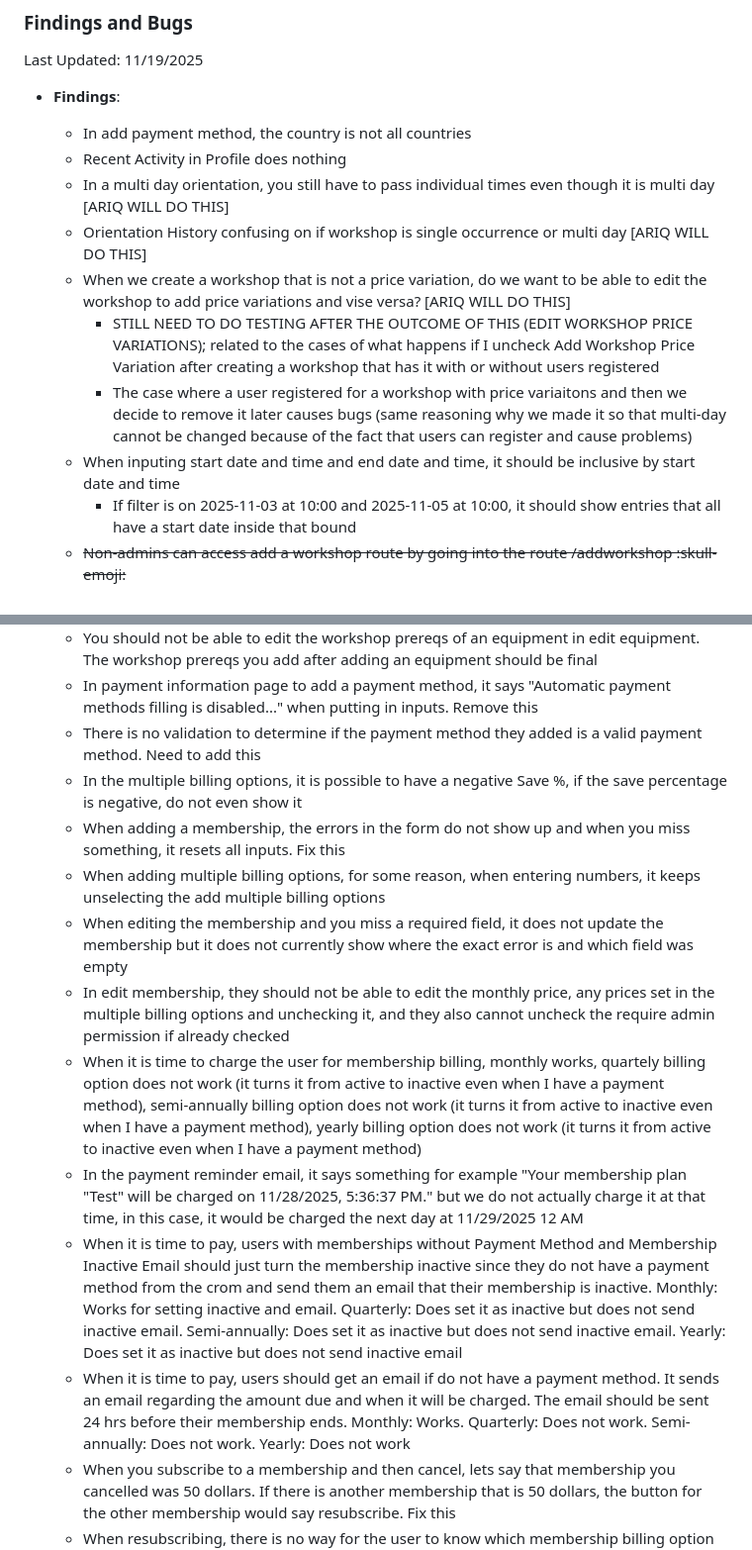
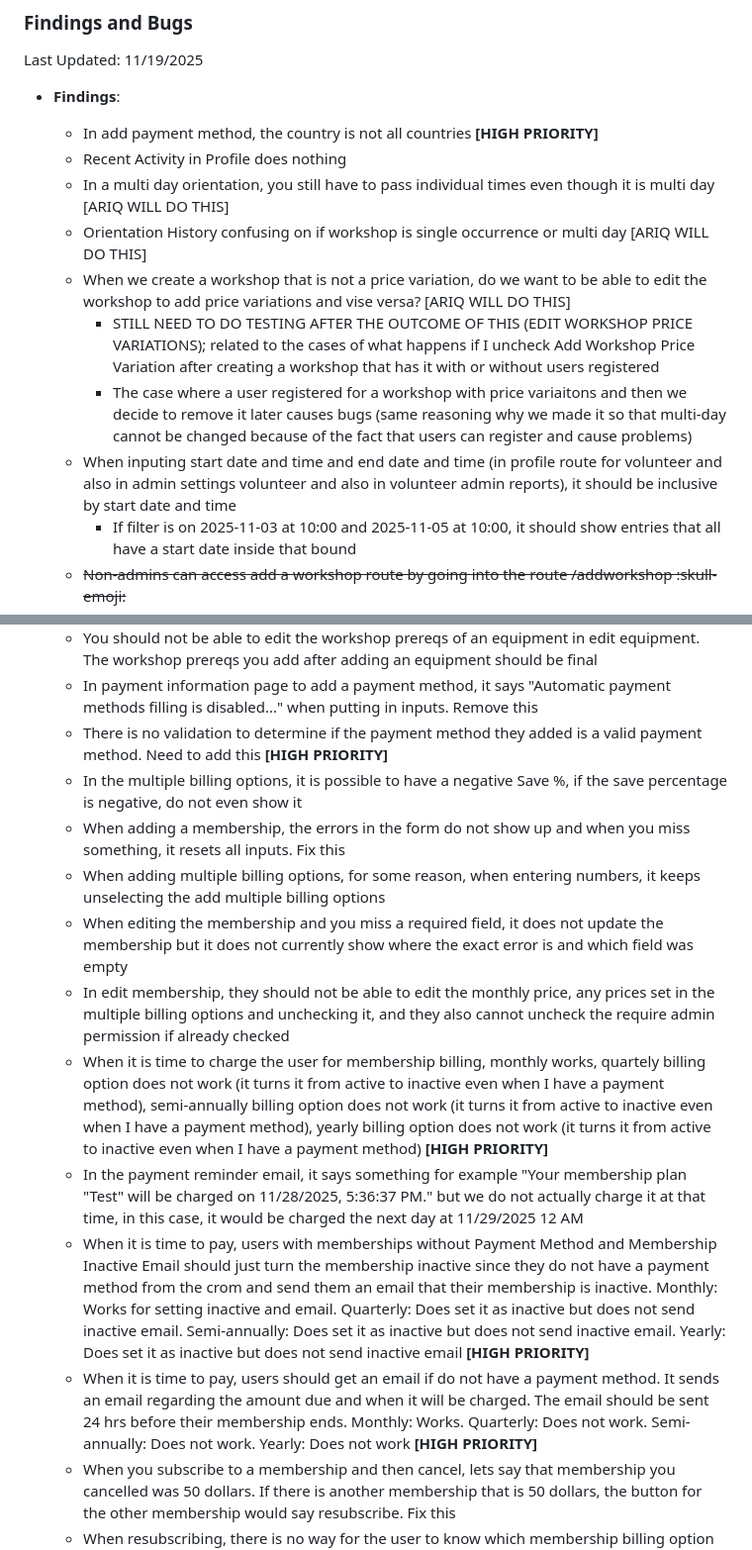
Before and after one commit to University-of-British-Columbia-Okanagan/MSYK_Membership, a Markdown page: docs/msyk-overview.md, 2 parts joined by grey strips. Shown at 99% size. Rendered like a GitHub page.

Commit message:
Added high priority stuff

```diff
--- a/docs/msyk-overview.md
+++ b/docs/msyk-overview.md
@@ -922,14 +922,14 @@ The following acceptance criteria should be manually tested by QA in the applica
 Last Updated: 11/19/2025
 
 - **Findings**:
-  - In add payment method, the country is not all countries
+  - In add payment method, the country is not all countries **[HIGH PRIORITY]**
   - Recent Activity in Profile does nothing
   - In a multi day orientation, you still have to pass individual times even though it is multi day [ARIQ WILL DO THIS]
   - Orientation History confusing on if workshop is single occurrence or multi day [ARIQ WILL DO THIS]
   - When we create a workshop that is not a price variation, do we want to be able to edit the workshop to add price variations and vise versa? [ARIQ WILL DO THIS]
     - STILL NEED TO DO TESTING AFTER THE OUTCOME OF THIS (EDIT WORKSHOP PRICE VARIATIONS); related to the cases of what happens if I uncheck Add Workshop Price Variation after creating a workshop that has it with or without users registered
     - The case where a user registered for a workshop with price variaitons and then we decide to remove it later causes bugs (same reasoning why we made it so that multi-day cannot be changed because of the fact that users can register and cause problems)
-  - When inputing start date and time and end date and time, it should be inclusive by start date and time
+  - When inputing start date and time and end date and time (in profile route for volunteer and also in admin settings volunteer and also in volunteer admin reports), it should be inclusive by start date and time
     - If filter is on 2025-11-03 at 10:00 and 2025-11-05 at 10:00, it should show entries that all have a start date inside that bound
   - ~~Non-admins can access add a workshop route by going into the route /addworkshop :skull-emoji:~~
   - ~~Non-admins can access edit a workshop route by going into the route /editworkshop/workshopId :skull-emoji:~~
@@ -961,16 +961,16 @@ Last Updated: 11/19/2025
    - If a required field is edited into empty, update equipment should not work. When doing this, it will show "There are some errors in your form. Please review the highlighted fields below." but it won't show the highlighted fields. Fix this
    - You should not be able to edit the workshop prereqs of an equipment in edit equipment. The workshop prereqs you add after adding an equipment should be final
    - In payment information page to add a payment method, it says "Automatic payment methods filling is disabled..." when putting in inputs. Remove this
-   - There is no validation to determine if the payment method they added is a valid payment method. Need to add this
+   - There is no validation to determine if the payment method they added is a valid payment method. Need to add this **[HIGH PRIORITY]**
    - In the multiple billing options, it is possible to have a negative Save %, if the save percentage is negative, do not even show it
    - When adding a membership, the errors in the form do not show up and when you miss something, it resets all inputs. Fix this
    - When adding multiple billing options, for some reason, when entering numbers, it keeps unselecting the add multiple billing options
    - When editing the membership and you miss a required field, it does not update the membership but it does not currently show where the exact error is and which field was empty
    - In edit membership, they should not be able to edit the monthly price, any prices set in the multiple billing options and unchecking it, and they also cannot uncheck the require admin permission if already checked
-   - When it is time to charge the user for membership billing, monthly works, quartely billing option does not work (it turns it from active to inactive even when I have a payment method), semi-annually billing option does not work (it turns it from active to inactive even when I have a payment method), yearly billing option does not work (it turns it from active to inactive even when I have a payment method)
+   - When it is time to charge the user for membership billing, monthly works, quartely billing option does not work (it turns it from active to inactive even when I have a payment method), semi-annually billing option does not work (it turns it from active to inactive even when I have a payment method), yearly billing option does not work (it turns it from active to inactive even when I have a payment method) **[HIGH PRIORITY]**
    - In the payment reminder email, it says something for example "Your membership plan "Test" will be charged on 11/28/2025, 5:36:37 PM." but we do not actually charge it at that time, in this case, it would be charged the next day at 11/29/2025 12 AM
-   - When it is time to pay, users with memberships without Payment Method and Membership Inactive Email should just turn the membership inactive since they do not have a payment method from the crom and send them an email that their membership is inactive. Monthly: Works for setting inactive and email. Quarterly: Does set it as inactive but does not send inactive email. Semi-annually: Does set it as inactive but does not send inactive email. Yearly: Does set it as inactive but does not send inactive email
-   -  When it is time to pay, users should get an email if do not have a payment method. It sends an email regarding the amount due and when it will be charged. The email should be sent 24 hrs before their membership ends. Monthly: Works. Quarterly: Does not work. Semi-annually: Does not work. Yearly: Does not work
+   - When it is time to pay, users with memberships without Payment Method and Membership Inactive Email should just turn the membership inactive since they do not have a payment method from the crom and send them an email that their membership is inactive. Monthly: Works for setting inactive and email. Quarterly: Does set it as inactive but does not send inactive email. Semi-annually: Does set it as inactive but does not send inactive email. Yearly: Does set it as inactive but does not send inactive email  **[HIGH PRIORITY]**
+   -  When it is time to pay, users should get an email if do not have a payment method. It sends an email regarding the amount due and when it will be charged. The email should be sent 24 hrs before their membership ends. Monthly: Works. Quarterly: Does not work. Semi-annually: Does not work. Yearly: Does not work **[HIGH PRIORITY]**
    - When you subscribe to a membership and then cancel, lets say that membership you cancelled was 50 dollars. If there is another membership that is 50 dollars, the button for the other membership would say resubscribe. Fix this
    - When resubscribing, there is no way for the user to know which membership billing option they are resubscribing to if the membership has multiple billing options
    - Currently no email sent if it is the payment date for their membership but they will be charged
```
